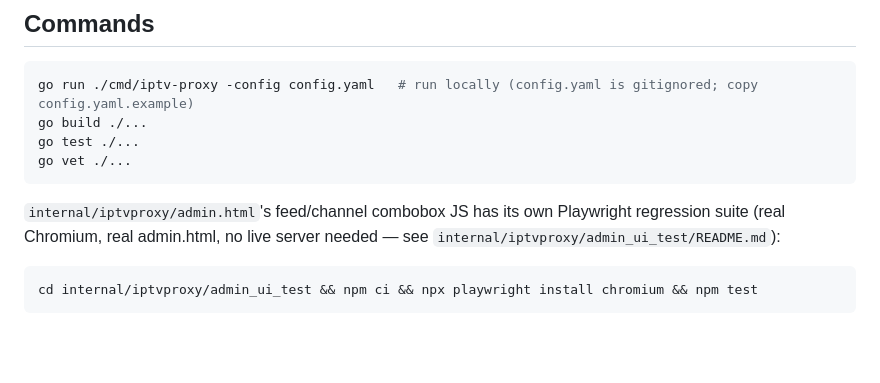
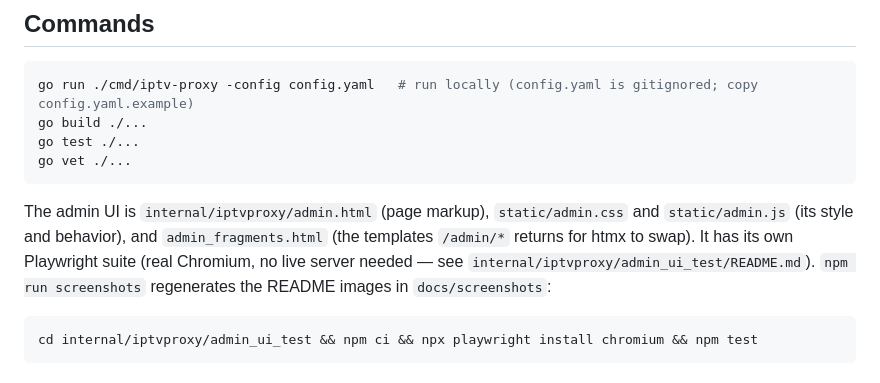
Before and after one commit to oskarrn93/iptv-proxy, a Markdown page: CLAUDE.md, the part around the change. Rendered like a GitHub page; blank space fills up the shorter version.

````diff
--- a/CLAUDE.md
+++ b/CLAUDE.md
@@ -32,7 +32,7 @@ go test ./...
 go vet ./...
 ```
 
-`internal/iptvproxy/admin.html`'s feed/channel combobox JS has its own Playwright regression suite (real Chromium, real admin.html, no live server needed — see `internal/iptvproxy/admin_ui_test/README.md`):
+The admin UI is `internal/iptvproxy/admin.html` (page markup), `static/admin.css` and `static/admin.js` (its style and behavior), and `admin_fragments.html` (the templates `/admin/*` returns for htmx to swap). It has its own Playwright suite (real Chromium, no live server needed — see `internal/iptvproxy/admin_ui_test/README.md`). `npm run screenshots` regenerates the README images in `docs/screenshots`:
 
 ```sh
 cd internal/iptvproxy/admin_ui_test && npm ci && npx playwright install chromium && npm test
````
Also changed, not shown: README.md (+2 -0 lines), docs/screenshots/admin-channel-search.png (added), docs/screenshots/admin.png (added), 5 other files.
